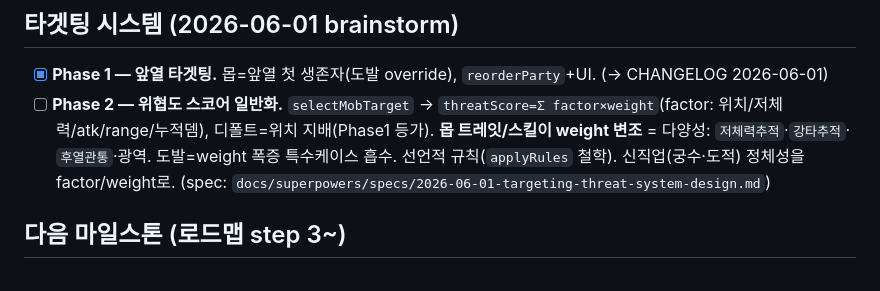
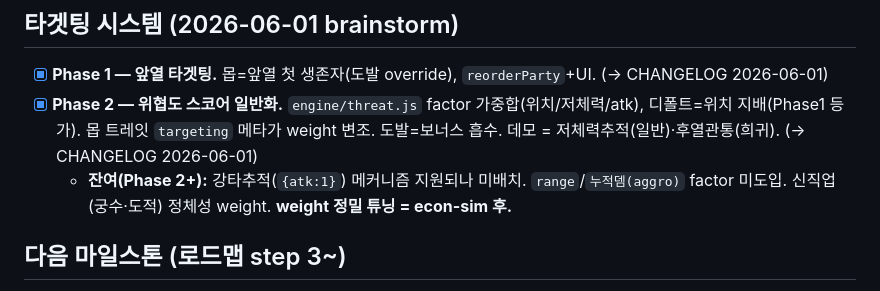
Before and after one commit to SafetyWall/WebGame, a Markdown page: project-docs/TODOS.md, the part around the change. Rendered like a GitHub page.

```diff
--- a/project-docs/TODOS.md
+++ b/project-docs/TODOS.md
@@ -2,7 +2,8 @@
 
 ## 타겟팅 시스템 (2026-06-01 brainstorm)
 - [x] **Phase 1 — 앞열 타겟팅.** 몹=앞열 첫 생존자(도발 override), `reorderParty`+UI. (→ CHANGELOG 2026-06-01)
-- [ ] **Phase 2 — 위협도 스코어 일반화.** `selectMobTarget` → `threatScore=Σ factor×weight`(factor: 위치/저체력/atk/range/누적뎀), 디폴트=위치 지배(Phase1 등가). **몹 트레잇/스킬이 weight 변조** = 다양성: `저체력추적`·`강타추적`·`후열관통`·광역. 도발=weight 폭증 특수케이스 흡수. 선언적 규칙(`applyRules` 철학). 신직업(궁수·도적) 정체성을 factor/weight로. (spec: `docs/superpowers/specs/2026-06-01-targeting-threat-system-design.md`)
+- [x] **Phase 2 — 위협도 스코어 일반화.** `engine/threat.js` factor 가중합(위치/저체력/atk), 디폴트=위치 지배(Phase1 등가). 몹 트레잇 `targeting` 메타가 weight 변조. 도발=보너스 흡수. 데모 = 저체력추적(일반)·후열관통(희귀). (→ CHANGELOG 2026-06-01)
+  - **잔여(Phase 2+):** 강타추적(`{atk:1}`) 메커니즘 지원되나 미배치. `range`/`누적뎀(aggro)` factor 미도입. 신직업(궁수·도적) 정체성 weight. **weight 정밀 튜닝 = econ-sim 후.**
 
 ## 다음 마일스톤 (로드맵 step 3~)
 - [x] **step3a — 스킬 골격.** 평타=스킬, 근/원 태그(데이터), `type` 제거, 엔진 `skill.kind` 분기. (완료 → CHANGELOG 2026-05-31)
```
Also changed, not shown: project-docs/CHANGELOG.md (+1 -0 lines).
